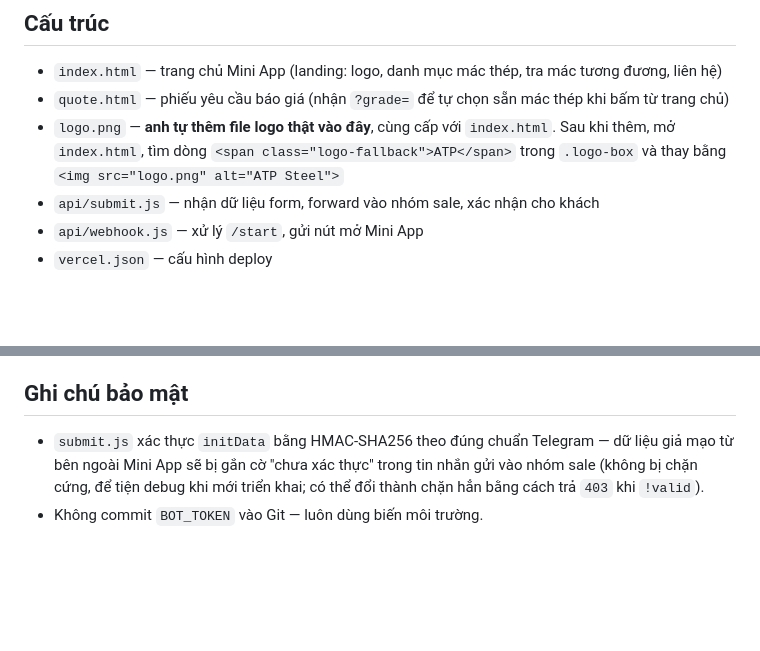
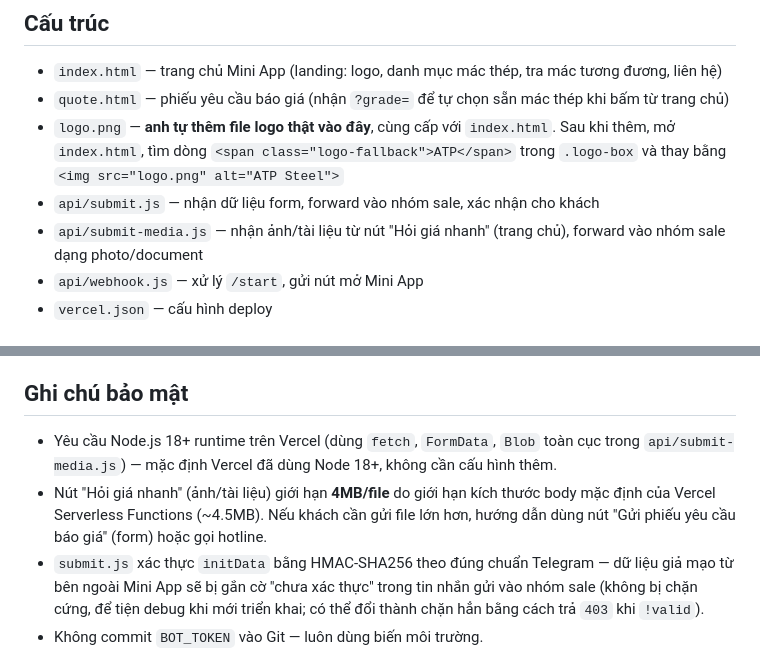
Before and after one commit to moldsteel/steelbillet, a Markdown page: atp-miniapp/README.md, 2 parts joined by grey strips. GitHub-like rendering; blank space fills up the shorter version.

```diff
--- a/atp-miniapp/README.md
+++ b/atp-miniapp/README.md
@@ -5,6 +5,7 @@
 - `quote.html` — phiếu yêu cầu báo giá (nhận `?grade=` để tự chọn sẵn mác thép khi bấm từ trang chủ)
 - `logo.png` — **anh tự thêm file logo thật vào đây**, cùng cấp với `index.html`. Sau khi thêm, mở `index.html`, tìm dòng `<span class="logo-fallback">ATP</span>` trong `.logo-box` và thay bằng `<img src="logo.png" alt="ATP Steel">`
 - `api/submit.js` — nhận dữ liệu form, forward vào nhóm sale, xác nhận cho khách
+- `api/submit-media.js` — nhận ảnh/tài liệu từ nút "Hỏi giá nhanh" (trang chủ), forward vào nhóm sale dạng photo/document
 - `api/webhook.js` — xử lý `/start`, gửi nút mở Mini App
 - `vercel.json` — cấu hình deploy
 
@@ -55,6 +56,8 @@ Sau bước này, khách nhắn `/start` với bot sẽ nhận được nút m
 4. Mini App hiển thị màn hình "Đã gửi yêu cầu" và tự đóng sau ~2 giây.
 
 ## Ghi chú bảo mật
+- Yêu cầu Node.js 18+ runtime trên Vercel (dùng `fetch`, `FormData`, `Blob` toàn cục trong `api/submit-media.js`) — mặc định Vercel đã dùng Node 18+, không cần cấu hình thêm.
+- Nút "Hỏi giá nhanh" (ảnh/tài liệu) giới hạn **4MB/file** do giới hạn kích thước body mặc định của Vercel Serverless Functions (~4.5MB). Nếu khách cần gửi file lớn hơn, hướng dẫn dùng nút "Gửi phiếu yêu cầu báo giá" (form) hoặc gọi hotline.
 - `submit.js` xác thực `initData` bằng HMAC-SHA256 theo đúng chuẩn Telegram — dữ liệu giả mạo từ bên ngoài Mini App sẽ bị gắn cờ "chưa xác thực" trong tin nhắn gửi vào nhóm sale (không bị chặn cứng, để tiện debug khi mới triển khai; có thể đổi thành chặn hẳn bằng cách trả `403` khi `!valid`).
 - Không commit `BOT_TOKEN` vào Git — luôn dùng biến môi trường.
 - Nếu muốn mở rộng: lưu yêu cầu vào Google Sheet / Airtable trước khi gửi Telegram để có lịch sử tra cứu.
```
